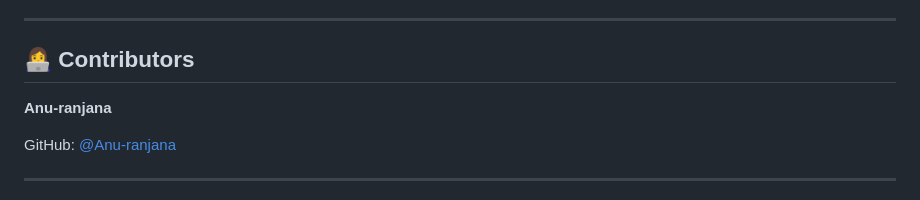
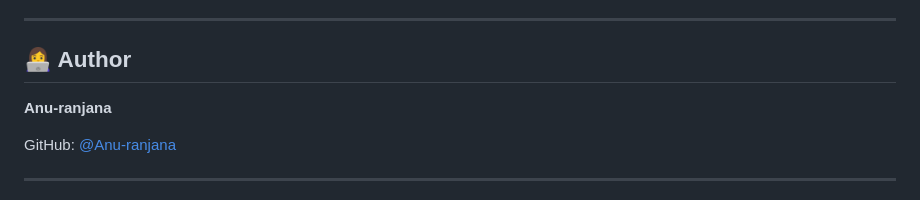
Before and after one commit to Anu-ranjana/Waste-Detection-Project, a Markdown page: README.md, the part around the change. Drawn GitHub-style.

```diff
--- a/README.md
+++ b/README.md
@@ -224,7 +224,7 @@ The anti-littering module includes computer vision pipelines, pose detection com
 
 ---
 
-## 👩‍💻 Contributors
+## 👩‍💻 Author
 
 **Anu-ranjana**
 
```
